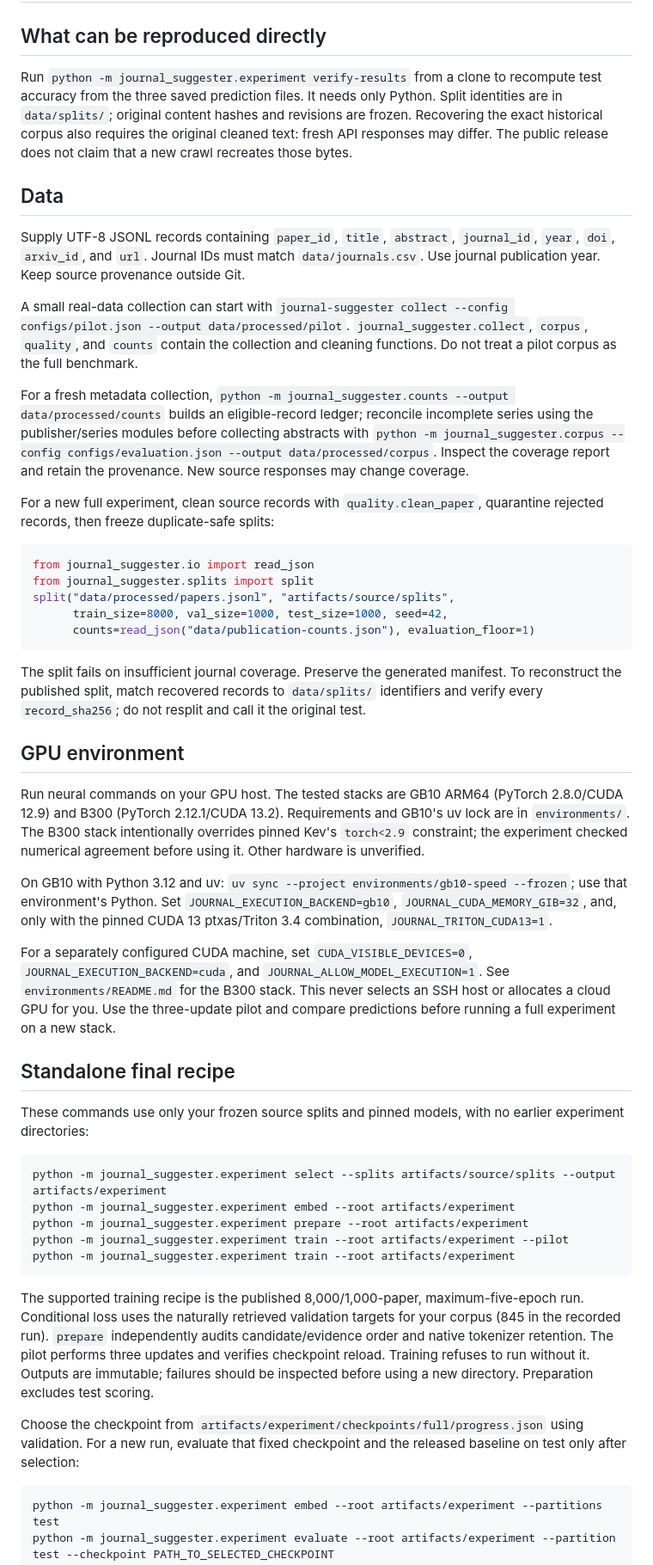
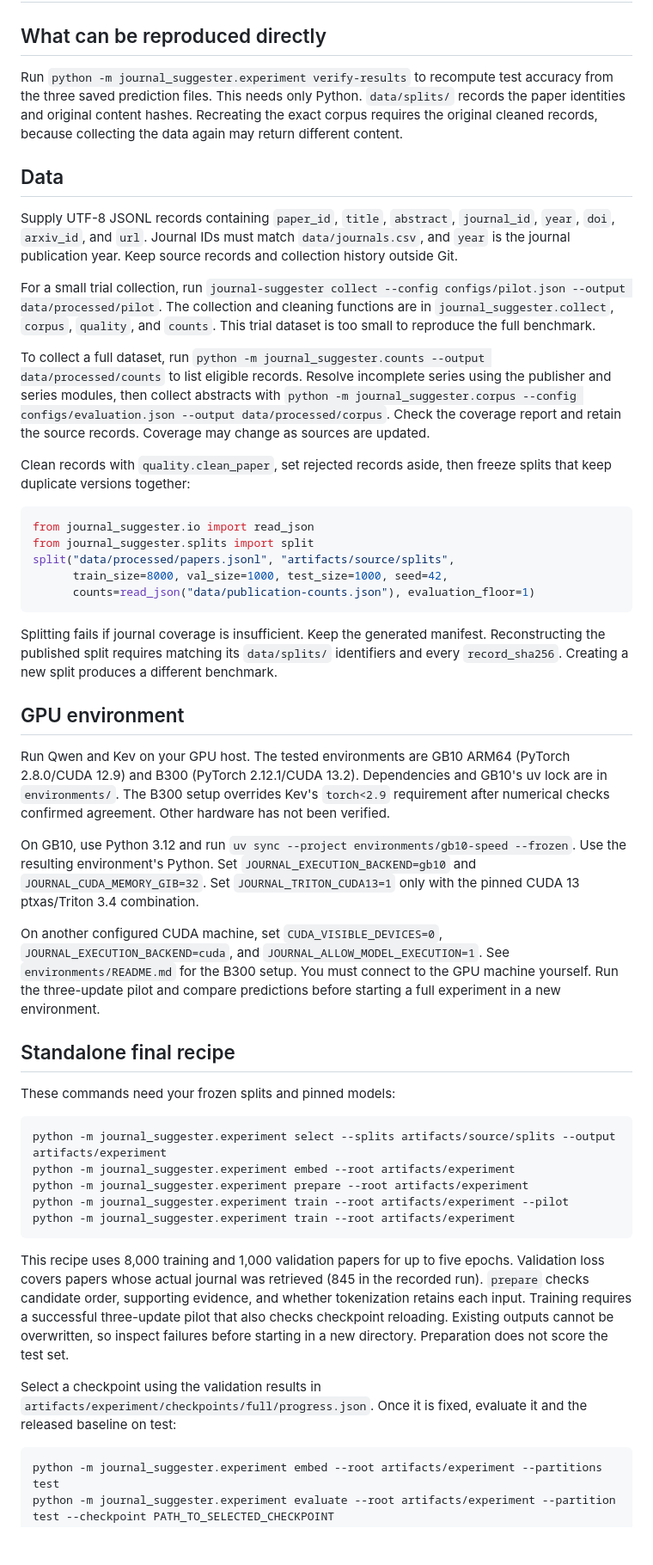
Before and after one commit to mhaseliu/math-journal-suggester, a Markdown page: docs/reproduce.md, the part around one of its changes. Shown at 86% size. GitHub-like rendering; blank space fills up the shorter version.

Commit message:
Use concise natural language in experiment guides

````diff
--- a/docs/reproduce.md
+++ b/docs/reproduce.md
@@ -2,17 +2,17 @@
 
 ## What can be reproduced directly
 
-Run `python -m journal_suggester.experiment verify-results` from a clone to recompute test accuracy from the three saved prediction files. It needs only Python. Split identities are in `data/splits/`; original content hashes and revisions are frozen. Recovering the exact historical corpus also requires the original cleaned text: fresh API responses may differ. The public release does not claim that a new crawl recreates those bytes.
+Run `python -m journal_suggester.experiment verify-results` to recompute test accuracy from the three saved prediction files. This needs only Python. `data/splits/` records the paper identities and original content hashes. Recreating the exact corpus requires the original cleaned records, because collecting the data again may return different content.
 
 ## Data
 
-Supply UTF-8 JSONL records containing `paper_id`, `title`, `abstract`, `journal_id`, `year`, `doi`, `arxiv_id`, and `url`. Journal IDs must match `data/journals.csv`. Use journal publication year. Keep source provenance outside Git.
+Supply UTF-8 JSONL records containing `paper_id`, `title`, `abstract`, `journal_id`, `year`, `doi`, `arxiv_id`, and `url`. Journal IDs must match `data/journals.csv`, and `year` is the journal publication year. Keep source records and collection history outside Git.
 
-A small real-data collection can start with `journal-suggester collect --config configs/pilot.json --output data/processed/pilot`. `journal_suggester.collect`, `corpus`, `quality`, and `counts` contain the collection and cleaning functions. Do not treat a pilot corpus as the full benchmark.
+For a small trial collection, run `journal-suggester collect --config configs/pilot.json --output data/processed/pilot`. The collection and cleaning functions are in `journal_suggester.collect`, `corpus`, `quality`, and `counts`. This trial dataset is too small to reproduce the full benchmark.
 
-For a fresh metadata collection, `python -m journal_suggester.counts --output data/processed/counts` builds an eligible-record ledger; reconcile incomplete series using the publisher/series modules before collecting abstracts with `python -m journal_suggester.corpus --config configs/evaluation.json --output data/processed/corpus`. Inspect the coverage report and retain the provenance. New source responses may change coverage.
+To collect a full dataset, run `python -m journal_suggester.counts --output data/processed/counts` to list eligible records. Resolve incomplete series using the publisher and series modules, then collect abstracts with `python -m journal_suggester.corpus --config configs/evaluation.json --output data/processed/corpus`. Check the coverage report and retain the source records. Coverage may change as sources are updated.
 
-For a new full experiment, clean source records with `quality.clean_paper`, quarantine rejected records, then freeze duplicate-safe splits:
+Clean records with `quality.clean_paper`, set rejected records aside, then freeze splits that keep duplicate versions together:
 
 ```python
 from journal_suggester.io import read_json
@@ -22,19 +22,19 @@ split("data/processed/papers.jsonl", "artifacts/source/splits",
       counts=read_json("data/publication-counts.json"), evaluation_floor=1)
 ```
 
-The split fails on insufficient journal coverage. Preserve the generated manifest. To reconstruct the published split, match recovered records to `data/splits/` identifiers and verify every `record_sha256`; do not resplit and call it the original test.
+Splitting fails if journal coverage is insufficient. Keep the generated manifest. Reconstructing the published split requires matching its `data/splits/` identifiers and every `record_sha256`. Creating a new split produces a different benchmark.
 
 ## GPU environment
 
-Run neural commands on your GPU host. The tested stacks are GB10 ARM64 (PyTorch 2.8.0/CUDA 12.9) and B300 (PyTorch 2.12.1/CUDA 13.2). Requirements and GB10's uv lock are in `environments/`. The B300 stack intentionally overrides pinned Kev's `torch<2.9` constraint; the experiment checked numerical agreement before using it. Other hardware is unverified.
+Run Qwen and Kev on your GPU host. The tested environments are GB10 ARM64 (PyTorch 2.8.0/CUDA 12.9) and B300 (PyTorch 2.12.1/CUDA 13.2). Dependencies and GB10's uv lock are in `environments/`. The B300 setup overrides Kev's `torch<2.9` requirement after numerical checks confirmed agreement. Other hardware has not been verified.
 
-On GB10 with Python 3.12 and uv: `uv sync --project environments/gb10-speed --frozen`; use that environment's Python. Set `JOURNAL_EXECUTION_BACKEND=gb10`, `JOURNAL_CUDA_MEMORY_GIB=32`, and, only with the pinned CUDA 13 ptxas/Triton 3.4 combination, `JOURNAL_TRITON_CUDA13=1`.
+On GB10, use Python 3.12 and run `uv sync --project environments/gb10-speed --frozen`. Use the resulting environment's Python. Set `JOURNAL_EXECUTION_BACKEND=gb10` and `JOURNAL_CUDA_MEMORY_GIB=32`. Set `JOURNAL_TRITON_CUDA13=1` only with the pinned CUDA 13 ptxas/Triton 3.4 combination.
 
-For a separately configured CUDA machine, set `CUDA_VISIBLE_DEVICES=0`, `JOURNAL_EXECUTION_BACKEND=cuda`, and `JOURNAL_ALLOW_MODEL_EXECUTION=1`. See `environments/README.md` for the B300 stack. This never selects an SSH host or allocates a cloud GPU for you. Use the three-update pilot and compare predictions before running a full experiment on a new stack.
+On another configured CUDA machine, set `CUDA_VISIBLE_DEVICES=0`, `JOURNAL_EXECUTION_BACKEND=cuda`, and `JOURNAL_ALLOW_MODEL_EXECUTION=1`. See `environments/README.md` for the B300 setup. You must connect to the GPU machine yourself. Run the three-update pilot and compare predictions before starting a full experiment in a new environment.
 
 ## Standalone final recipe
 
-These commands use only your frozen source splits and pinned models, with no earlier experiment directories:
+These commands need your frozen splits and pinned models:
 
 ```bash
 python -m journal_suggester.experiment select --splits artifacts/source/splits --output artifacts/experiment
@@ -44,9 +44,9 @@ python -m journal_suggester.experiment train --root artifacts/experiment --pilot
 python -m journal_suggester.experiment train --root artifacts/experiment
 ```
 
-The supported training recipe is the published 8,000/1,000-paper, maximum-five-epoch run. Conditional loss uses the naturally retrieved validation targets for your corpus (845 in the recorded run). `prepare` independently audits candidate/evidence order and native tokenizer retention. The pilot performs three updates and verifies checkpoint reload. Training refuses to run without it. Outputs are immutable; failures should be inspected before using a new directory. Preparation excludes test scoring.
+This recipe uses 8,000 training and 1,000 validation papers for up to five epochs. Validation loss covers papers whose actual journal was retrieved (845 in the recorded run). `prepare` checks candidate order, supporting evidence, and whether tokenization retains each input. Training requires a successful three-update pilot that also checks checkpoint reloading. Existing outputs cannot be overwritten, so inspect failures before starting in a new directory. Preparation does not score the test set.
 
-Choose the checkpoint from `artifacts/experiment/checkpoints/full/progress.json` using validation. For a new run, evaluate that fixed checkpoint and the released baseline on test only after selection:
+Select a checkpoint using the validation results in `artifacts/experiment/checkpoints/full/progress.json`. Once it is fixed, evaluate it and the released baseline on test:
 
 ```bash
 python -m journal_suggester.experiment embed --root artifacts/experiment --partitions test
````
Also changed, not shown: other parts of docs/reproduce.md (+2 -2 lines), docs/experiment.md (+9 -9 lines).
